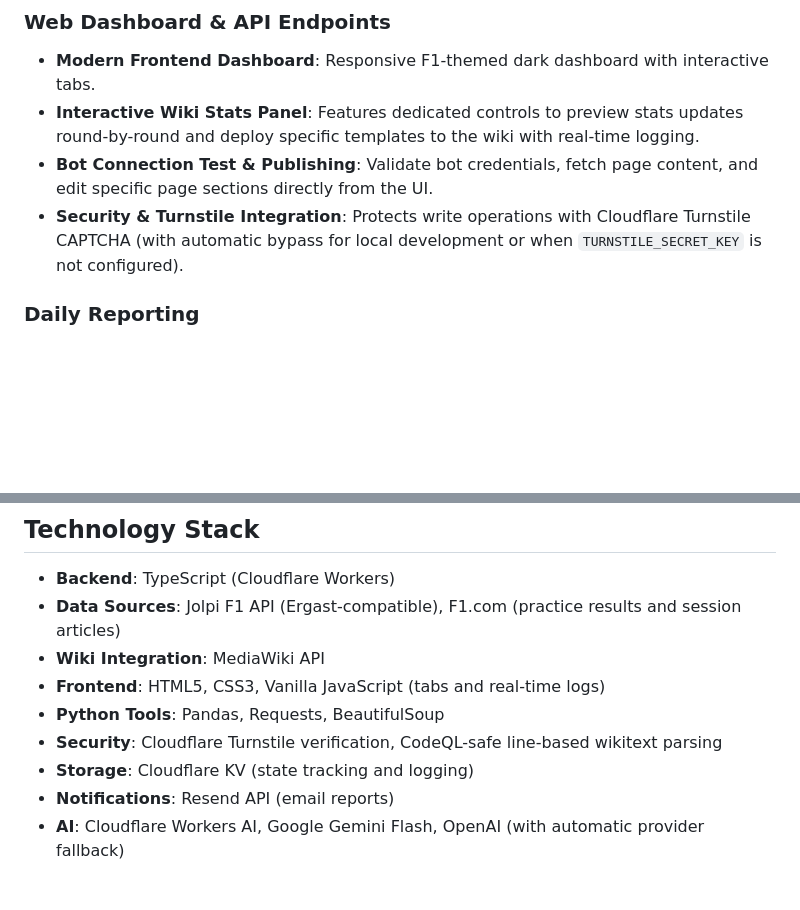
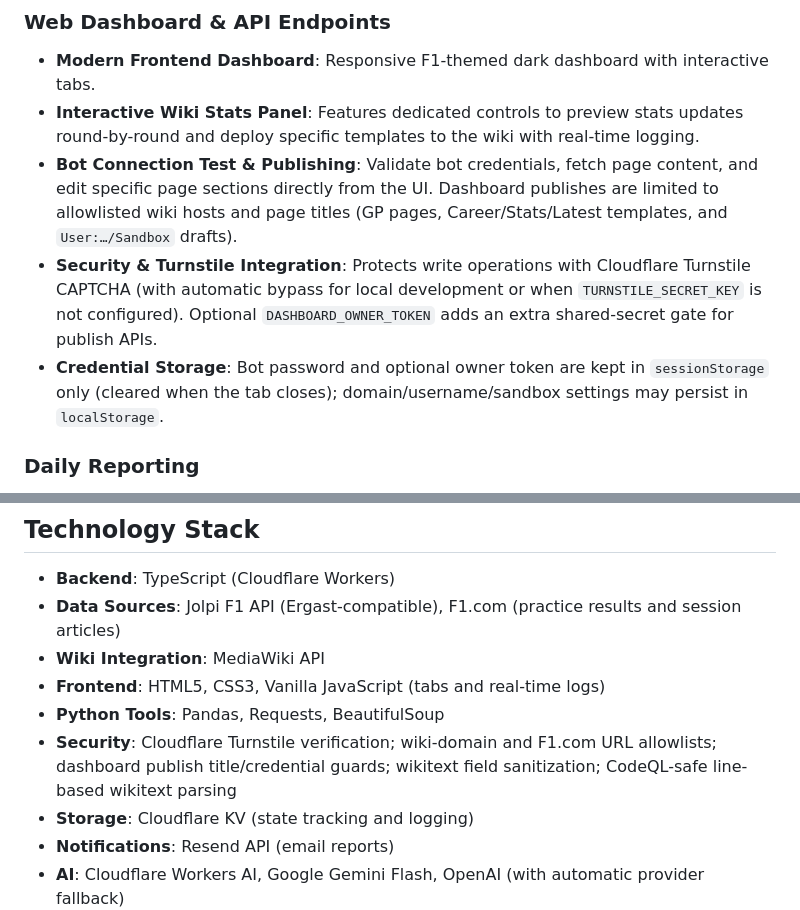
Before and after one commit to sYnVerse/f1-fandom, a Markdown page: README.md, 2 parts joined by grey strips. Rendered like a GitHub page; blank space fills up the shorter version.

```diff
--- a/README.md
+++ b/README.md
@@ -36,8 +36,9 @@ A comprehensive automation tool for generating and maintaining Formula One Wiki
 ### Web Dashboard & API Endpoints
 - **Modern Frontend Dashboard**: Responsive F1-themed dark dashboard with interactive tabs.
 - **Interactive Wiki Stats Panel**: Features dedicated controls to preview stats updates round-by-round and deploy specific templates to the wiki with real-time logging.
-- **Bot Connection Test & Publishing**: Validate bot credentials, fetch page content, and edit specific page sections directly from the UI.
-- **Security & Turnstile Integration**: Protects write operations with Cloudflare Turnstile CAPTCHA (with automatic bypass for local development or when `TURNSTILE_SECRET_KEY` is not configured).
+- **Bot Connection Test & Publishing**: Validate bot credentials, fetch page content, and edit specific page sections directly from the UI. Dashboard publishes are limited to allowlisted wiki hosts and page titles (GP pages, Career/Stats/Latest templates, and `User:…/Sandbox` drafts).
+- **Security & Turnstile Integration**: Protects write operations with Cloudflare Turnstile CAPTCHA (with automatic bypass for local development or when `TURNSTILE_SECRET_KEY` is not configured). Optional `DASHBOARD_OWNER_TOKEN` adds an extra shared-secret gate for publish APIs.
+- **Credential Storage**: Bot password and optional owner token are kept in `sessionStorage` only (cleared when the tab closes); domain/username/sandbox settings may persist in `localStorage`.
 
 ### Daily Reporting
 - **Operations Summary Emails**: Integrates with Resend API to deliver a daily report (at 6 AM Pacific Time) to administrators detailing total attempted, succeeded, and failed API actions, including a detailed error log with reasons for any failures.
@@ -63,7 +64,7 @@ A comprehensive automation tool for generating and maintaining Formula One Wiki
 - **Wiki Integration**: MediaWiki API
 - **Frontend**: HTML5, CSS3, Vanilla JavaScript (tabs and real-time logs)
 - **Python Tools**: Pandas, Requests, BeautifulSoup
-- **Security**: Cloudflare Turnstile verification, CodeQL-safe line-based wikitext parsing
+- **Security**: Cloudflare Turnstile verification; wiki-domain and F1.com URL allowlists; dashboard publish title/credential guards; wikitext field sanitization; CodeQL-safe line-based wikitext parsing
 - **Storage**: Cloudflare KV (state tracking and logging)
 - **Notifications**: Resend API (email reports)
 - **AI**: Cloudflare Workers AI, Google Gemini Flash, OpenAI (with automatic provider fallback)
```
Also changed, not shown: other parts of README.md (+58 -9 lines).
